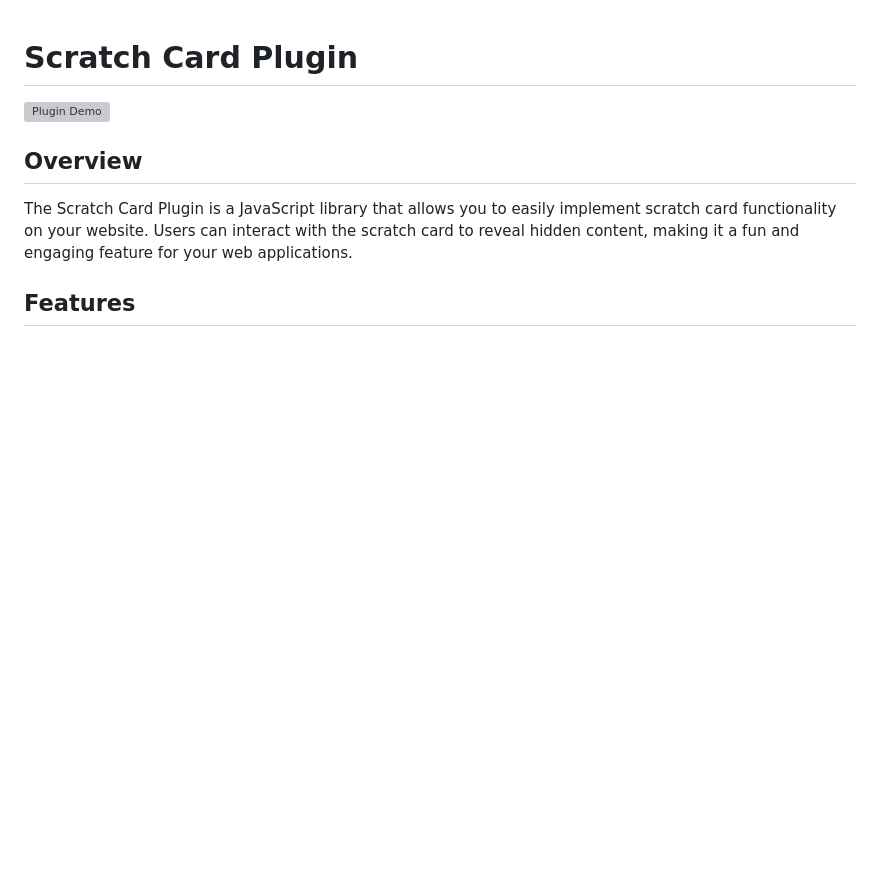
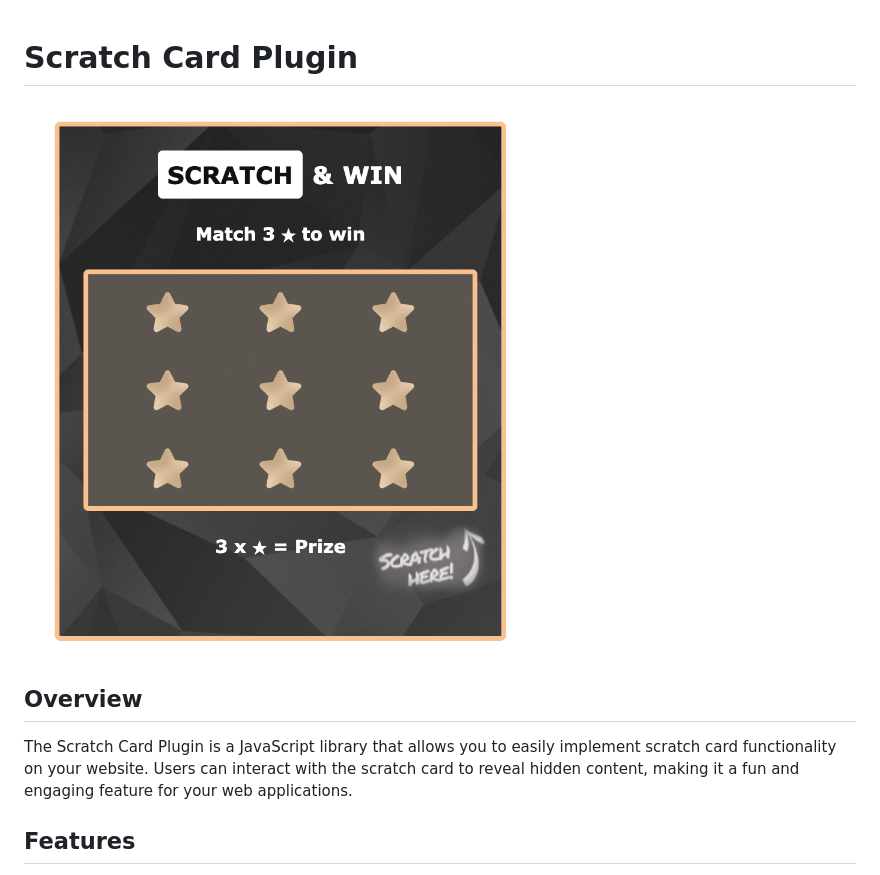
Before and after one commit to cisplRejjak/scratch_card, a Markdown page: README.md, the part around the change printed below. Rendered like a GitHub page; pictures changed too: demo.png (added); blank space fills up the shorter version; grey boxes are pictures that could not be loaded.

```diff
--- a/README.md
+++ b/README.md
@@ -1,6 +1,6 @@
 # Scratch Card Plugin
 
-![Plugin Demo](demo.gif)
+![Plugin Demo](demo.png)
 
 ## Overview
 
```
Also changed, not shown: other parts of README.md (+1 -1 lines), 3 other files.
